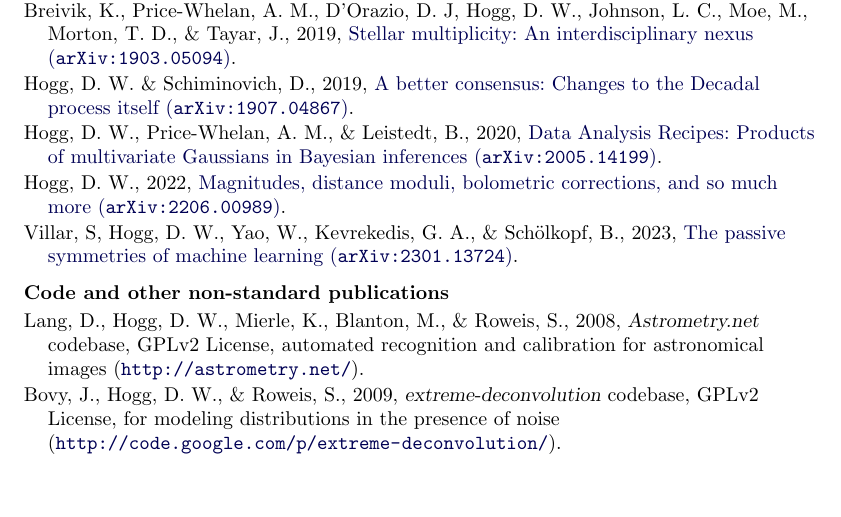
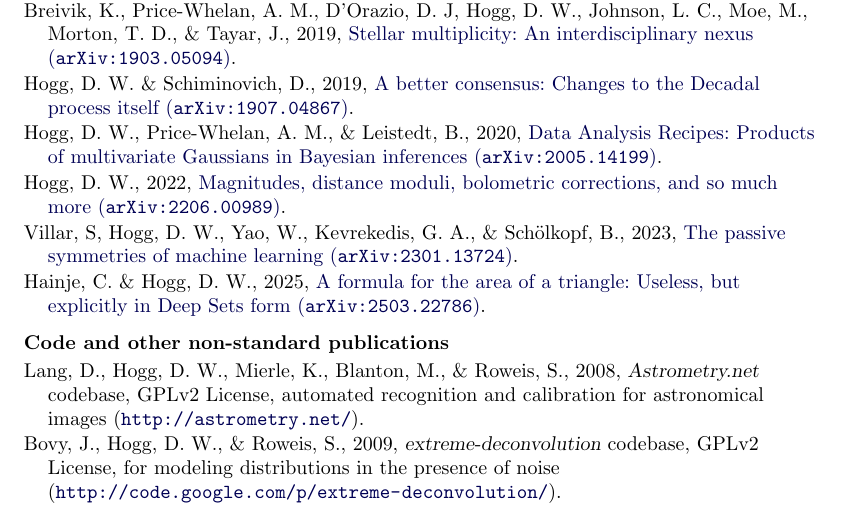
Before and after one commit to davidwhogg/HoggCV, a LaTeX CV (hogg_cv.tex): part of page 17 of 18, cut so that both start at the same text, the shorter picture padded with empty space. Compiled offline with pdfLaTeX.

Commit message:
triangle

```diff
--- a/hogg_cv.tex
+++ b/hogg_cv.tex
@@ -1837,6 +1837,9 @@
 \item
 Villar,~S, Hogg,~D.~W., Yao,~W., Kevrekedis,~G.~A., \& Sch\"olkopf,~B., 2023,
 \arxiv{2301.13724}{The passive symmetries of machine learning}.
+\item
+  Hainje,~C. \& Hogg,~D.~W., 2025,
+  \arxiv{2503.22786}{A formula for the area of a triangle: Useless, but explicitly in Deep Sets form}.
 \end{list}
 
 \hoggheading{Code and other non-standard publications}
```
